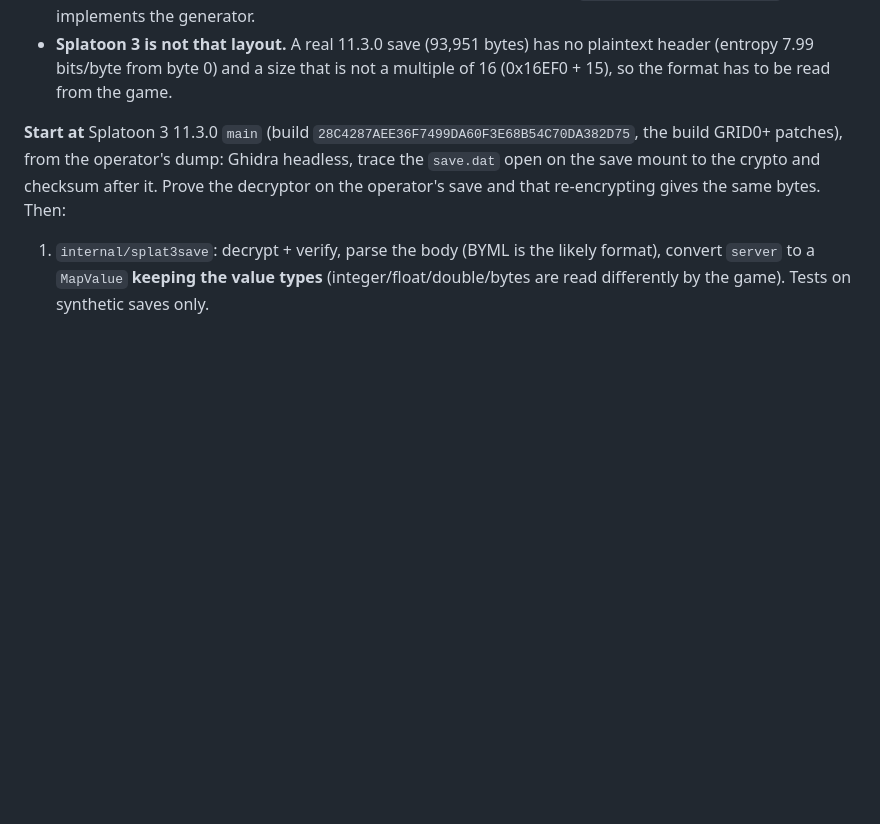
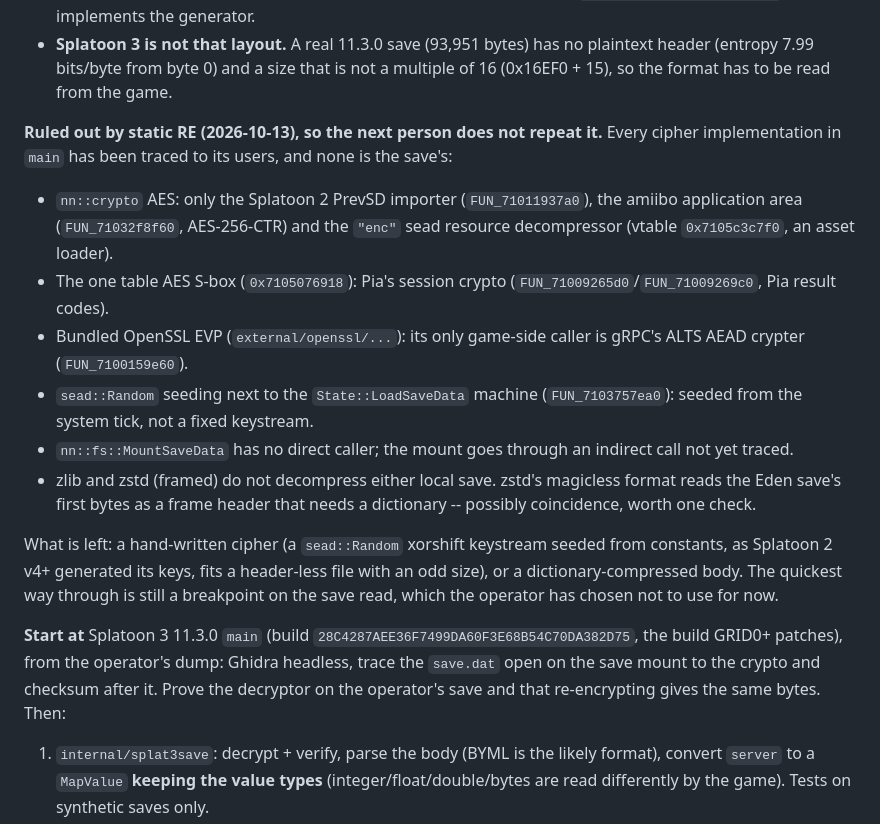
Before and after one commit to GRID0-net/grid0plus, a Markdown page: TODO.md, the part around the change. Rendered like a GitHub page; blank space fills up the shorter version.

Commit message:
docs: Record which ciphers in Splatoon 3's main are not the save's

```diff
--- a/TODO.md
+++ b/TODO.md
@@ -214,6 +214,32 @@ different `save.dat` on a console never fills the server record.
   no plaintext header (entropy 7.99 bits/byte from byte 0) and a size that is
   not a multiple of 16 (0x16EF0 + 15), so the format has to be read from the
   game.
+
+**Ruled out by static RE (2026-10-13), so the next person does not repeat it.**
+Every cipher implementation in `main` has been traced to its users, and none
+is the save's:
+
+- `nn::crypto` AES: only the Splatoon 2 PrevSD importer (`FUN_71011937a0`),
+  the amiibo application area (`FUN_71032f8f60`, AES-256-CTR) and the
+  `"enc"` sead resource decompressor (vtable `0x7105c3c7f0`, an asset
+  loader).
+- The one table AES S-box (`0x7105076918`): Pia's session crypto
+  (`FUN_71009265d0`/`FUN_71009269c0`, Pia result codes).
+- Bundled OpenSSL EVP (`external/openssl/...`): its only game-side caller is
+  gRPC's ALTS AEAD crypter (`FUN_7100159e60`).
+- `sead::Random` seeding next to the `State::LoadSaveData` machine
+  (`FUN_7103757ea0`): seeded from the system tick, not a fixed keystream.
+- `nn::fs::MountSaveData` has no direct caller; the mount goes through an
+  indirect call not yet traced.
+- zlib and zstd (framed) do not decompress either local save. zstd's
+  magicless format reads the Eden save's first bytes as a frame header that
+  needs a dictionary -- possibly coincidence, worth one check.
+
+What is left: a hand-written cipher (a `sead::Random` xorshift keystream
+seeded from constants, as Splatoon 2 v4+ generated its keys, fits a
+header-less file with an odd size), or a dictionary-compressed body.
+The quickest way through is still a breakpoint on the save read, which
+the operator has chosen not to use for now.
 
 **Start at** Splatoon 3 11.3.0 `main` (build `28C4287AEE36F7499DA60F3E68B54C70DA382D75`,
 the build GRID0+ patches), from the operator's dump: Ghidra headless, trace
```
